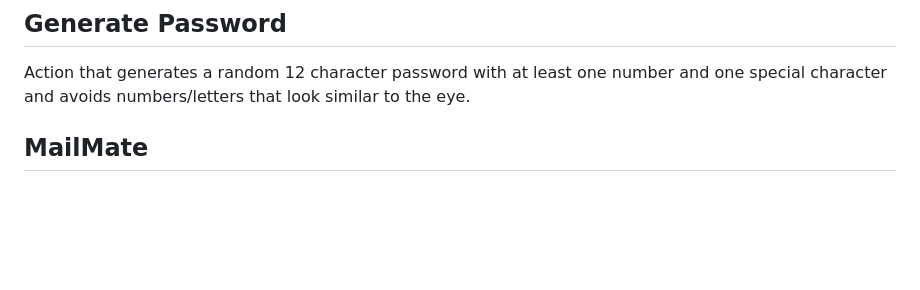
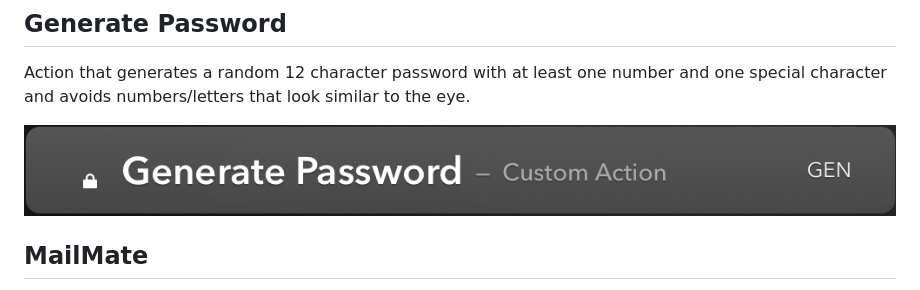
Before and after one commit to prenagha/launchbar, a Markdown page: README.md, the part around the change. Rendered like a GitHub page; pictures changed too: img/pwd.png (added); blank space fills up the shorter version.

Commit message:
screenshot

```diff
--- a/README.md
+++ b/README.md
@@ -95,6 +95,8 @@ password in the preferences file.
 
 Action that generates a random 12 character password with at least one number and one special character and avoids numbers/letters that look similar to the eye.
 
+![Generate Password Action](img/pwd.png)
+
 ## MailMate
 
 Implementation of LaunchBar's mail API for MailMate application. Install by going to LaunchBar setting, Actions, Options, and point "Create emails with" to this script.
```
